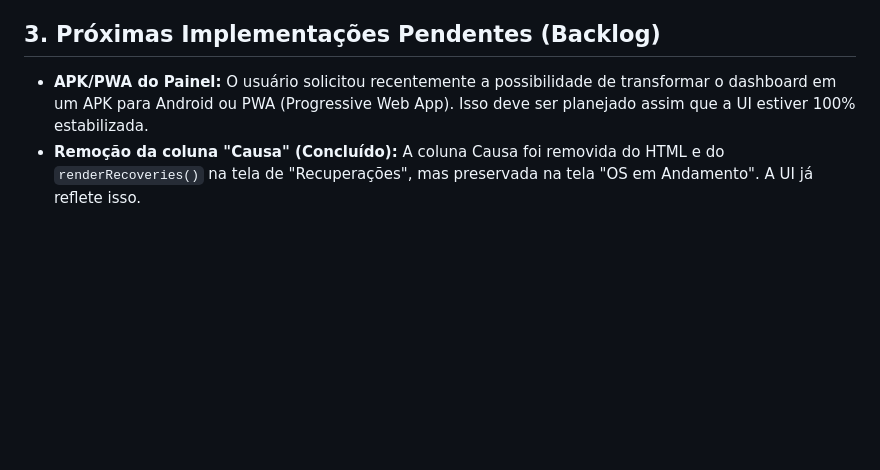
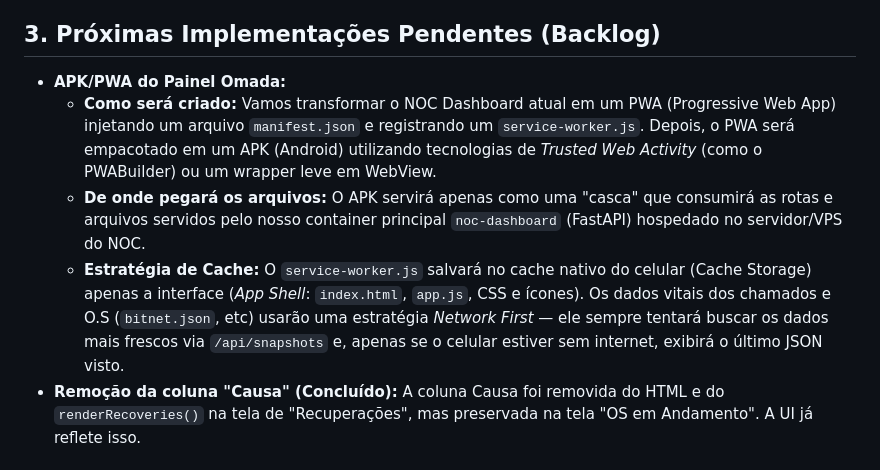
Before and after one commit to silasteixeira-source/bitnet-rdo, a Markdown page: handoff_antigravity.md, the part around the change. Drawn GitHub-style; blank space fills up the shorter version.

Commit message:
docs: detail pwa/apk implementation and caching strategies

```diff
--- a/handoff_antigravity.md
+++ b/handoff_antigravity.md
@@ -24,7 +24,10 @@ Este documento contém o contexto essencial do projeto para que o próximo chat
    - Foi confirmado via script de mock local que a planilha real (`controle_os_ri.xlsx`) **POSSUI** sim os tickets (Ex: INEP 22088008 tem o ticket 20260036809) e que a lógica do Pandas no `unificador_auto.py` consegue mesclar e injetar esse número perfeitamente no dicionário JSON.
    - *Ação recomendada para o novo chat:* Como a lógica do Pandas está 100% perfeita e os dados existem na planilha, a única razão para o frontend continuar mostrando "S/N" é que o novo JSON `bitnet.json` **não está sendo gerado/atualizado** pelo robô no ambiente de produção. O foco imediato deve ser analisar os logs do container (`docker compose logs --tail 50 rdo_eace_os_exporter`) para ver se o `unificador_auto.py` está sofrendo algum *crash* silencioso antes de salvar o arquivo JSON.
 ## 3. Próximas Implementações Pendentes (Backlog)
-- **APK/PWA do Painel:** O usuário solicitou recentemente a possibilidade de transformar o dashboard em um APK para Android ou PWA (Progressive Web App). Isso deve ser planejado assim que a UI estiver 100% estabilizada.
+- **APK/PWA do Painel Omada:**
+  - **Como será criado:** Vamos transformar o NOC Dashboard atual em um PWA (Progressive Web App) injetando um arquivo `manifest.json` e registrando um `service-worker.js`. Depois, o PWA será empacotado em um APK (Android) utilizando tecnologias de *Trusted Web Activity* (como o PWABuilder) ou um wrapper leve em WebView.
+  - **De onde pegará os arquivos:** O APK servirá apenas como uma "casca" que consumirá as rotas e arquivos servidos pelo nosso container principal `noc-dashboard` (FastAPI) hospedado no servidor/VPS do NOC.
+  - **Estratégia de Cache:** O `service-worker.js` salvará no cache nativo do celular (Cache Storage) apenas a interface (*App Shell*: `index.html`, `app.js`, CSS e ícones). Os dados vitais dos chamados e O.S (`bitnet.json`, etc) usarão uma estratégia *Network First* — ele sempre tentará buscar os dados mais frescos via `/api/snapshots` e, apenas se o celular estiver sem internet, exibirá o último JSON visto.
 - **Remoção da coluna "Causa" (Concluído):** A coluna Causa foi removida do HTML e do `renderRecoveries()` na tela de "Recuperações", mas preservada na tela "OS em Andamento". A UI já reflete isso.
 
 ## 4. Dicas e Infraestrutura (Docker)
```
